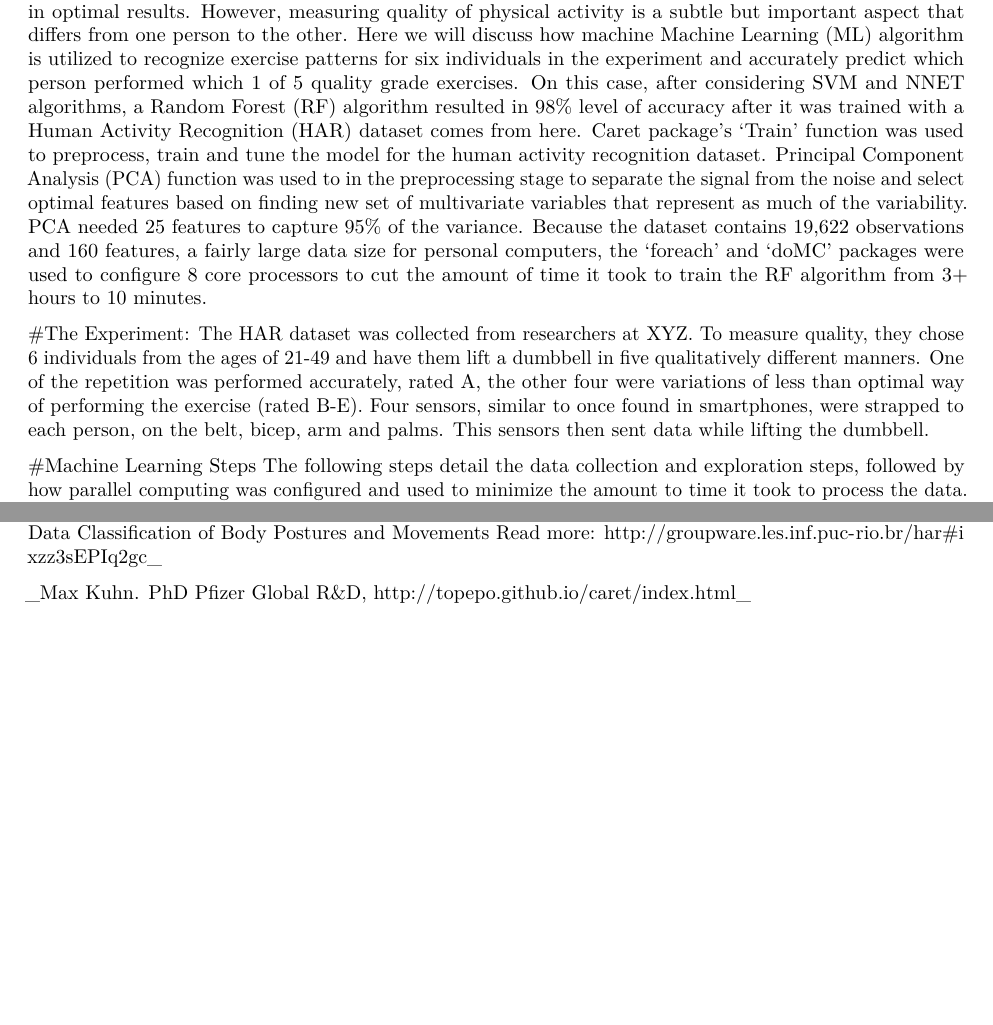
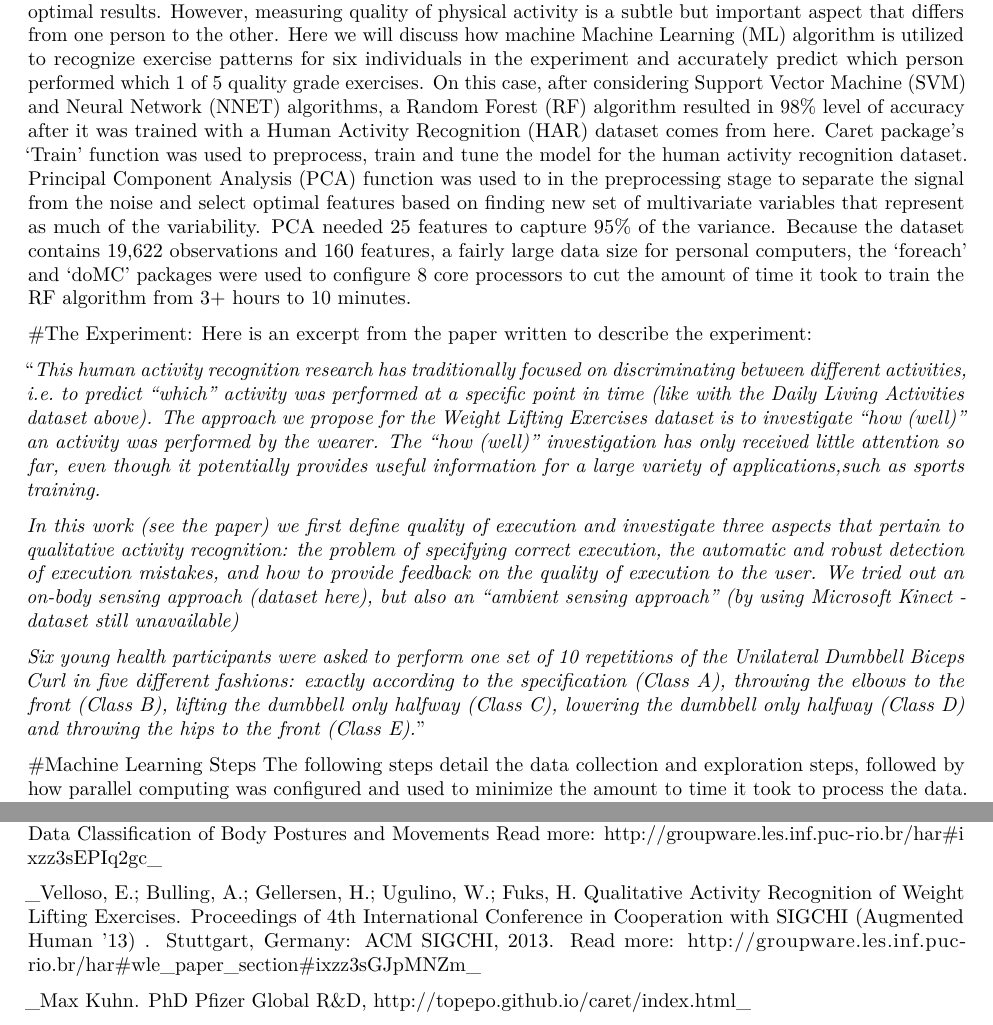
Before and after one commit to abiyug/gitdip, an R Markdown document (QualityMeasurmentPredictRF.Rmd): two parts of pages 1 and 5 of 6 before the commit and two parts of pages 1 and 6 of 6 after it, joined at a grey line, cut so that both start at the same text, the shorter picture padded with empty space. Rendered offline with R 4.5, knitr and Pandoc, then LaTeX, with nearby package versions; some code elsewhere in the file could not run offline.

Commit message:
Added experiment information

```diff
--- a/QualityMeasurmentPredictRF.Rmd
+++ b/QualityMeasurmentPredictRF.Rmd
@@ -12,11 +13,17 @@ output:
 #Motivation:
 <img src="https://pupillageandhowtogetit.files.wordpress.com/2013/04/jsw_measuring_quality_764.jpg" align="right" width="35%" height="35%" />
 
-When it comes to sports exercise, quantifying repetition of a particular activity is easier than measuring quality or how well the an exercise is performed. Paying attention to both frequency and quality will result in optimal results.  However, measuring quality of physical activity is a subtle but important aspect that differs from one person to the other.  Here we will discuss how machine Machine Learning (ML) algorithm is utilized to recognize exercise patterns for six individuals in the experiment and accurately predict which person performed which 1 of 5  quality grade exercises.  On this case, after considering SVM and NNET algorithms,  a Random Forest (RF) algorithm resulted in 98% level of accuracy after it was trained with a Human Activity Recognition (HAR) dataset comes from [here.](http://groupware.les.inf.puc-rio.br/har)  Caret package’s ‘Train’ function was used to preprocess, train and tune the model for the human activity recognition dataset.  Principal Component Analysis (PCA) function was used to in the preprocessing stage to separate the signal from the noise and select optimal features based on finding new set of multivariate variables that represent as much of the variability.  PCA needed 25 features to capture 95% of the variance.  Because the dataset contains 19,622 observations and 160 features, a fairly large data size for personal computers, the ‘foreach’ and ‘doMC’ packages were used to configure 8 core processors to cut the amount of time it took to train the RF algorithm from 3+ hours to 10 minutes.
+When it comes to sports exercise, quantifying repetition of a particular activity is easier than measuring quality or how well the an exercise is performed. Paying attention to both frequency and quality will result in optimal results.  However, measuring quality of physical activity is a subtle but important aspect that differs from one person to the other.  Here we will discuss how machine Machine Learning (ML) algorithm is utilized to recognize exercise patterns for six individuals in the experiment and accurately predict which person performed which 1 of 5  quality grade exercises.  On this case, after considering Support Vector Machine (SVM) and Neural Network (NNET) algorithms,  a Random Forest (RF) algorithm resulted in 98% level of accuracy after it was trained with a Human Activity Recognition (HAR) dataset comes from [here.](http://groupware.les.inf.puc-rio.br/har)  Caret package’s ‘Train’ function was used to preprocess, train and tune the model for the human activity recognition dataset.  Principal Component Analysis (PCA) function was used to in the preprocessing stage to separate the signal from the noise and select optimal features based on finding new set of multivariate variables that represent as much of the variability.  PCA needed 25 features to capture 95% of the variance.  Because the dataset contains 19,622 observations and 160 features, a fairly large data size for personal computers, the ‘foreach’ and ‘doMC’ packages were used to configure 8 core processors to cut the amount of time it took to train the RF algorithm from 3+ hours to 10 minutes.
 
 
 #The Experiment:
-The HAR dataset was collected from researchers at XYZ.  To measure quality, they chose 6 individuals from the ages of 21-49 and have them lift a dumbbell in five qualitatively different manners. One of the repetition was performed accurately, rated A, the other four were variations of less than optimal way of performing the exercise (rated B-E).  Four sensors, similar to once found in smartphones, were strapped to each person, on the belt, bicep, arm and palms. This sensors then sent data while lifting the dumbbell.
+Here is an excerpt from the paper written to describe the experiment:
+
+"_This human activity recognition research has traditionally focused on discriminating between different activities, i.e. to predict "which" activity was performed at a specific point in time (like with the Daily Living Activities dataset above). The approach we propose for the Weight Lifting Exercises dataset is to investigate "how (well)" an activity was performed by the wearer. The "how (well)" investigation has only received little attention so far, even though it potentially provides useful information for a large variety of applications,such as sports training._
+
+_In this work (see the paper) we first define quality of execution and investigate three aspects that pertain to qualitative activity recognition: the problem of specifying correct execution, the automatic and robust detection of execution mistakes, and how to provide feedback on the quality of execution to the user. We tried out an on-body sensing approach (dataset here), but also an "ambient sensing approach" (by using Microsoft Kinect - dataset still unavailable)_
+
+_Six young health participants were asked to perform one set of 10 repetitions of the Unilateral Dumbbell Biceps Curl in five different fashions: exactly according to the specification (Class A), throwing the elbows to the front (Class B), lifting the dumbbell only halfway (Class C), lowering the dumbbell only halfway (Class D) and throwing the hips to the front (Class E)._"
 
 
 #Machine Learning Steps
@@ -182,6 +189,8 @@ The objective of this excise had been to create a model that will accurately rec
 
 _Ugulino, W.; Cardador, D.; Vega, K.; Velloso, E.; Milidiu, R.; Fuks, H. Wearable Computing: Accelerometers' Data Classification of Body Postures and Movements Read more: http://groupware.les.inf.puc-rio.br/har#ixzz3sEPIq2gc_
 
+_Velloso, E.; Bulling, A.; Gellersen, H.; Ugulino, W.; Fuks, H. Qualitative Activity Recognition of Weight Lifting Exercises. Proceedings of 4th International Conference in Cooperation with SIGCHI (Augmented Human '13) . Stuttgart, Germany: ACM SIGCHI, 2013. Read more: http://groupware.les.inf.puc-rio.br/har#wle_paper_section#ixzz3sGJpMNZm_
+
 _Max Kuhn. PhD Pfizer Global R&D, http://topepo.github.io/caret/index.html_
 
 _Jeff Leek, PhD - Practical Machine Learning lectures. https://www.coursera.org/course/predmachlearn_
```
Also changed, not shown: QualityMeasurmentPredictRF_files/figure-docx/matrixplt-1.png (added), QualityMeasurmentPredictRF_files/figure-docx/modelplot-1.png (added), QualityMeasurmentPredictRF_files/figure-docx/modelplot-2.png (added), QualityMeasurmentPredictRF_files/figure-docx/modeval-1.png (added), QualityMeasurmentPredictRF_files/figure-docx/varplot-1.png (added), QualityMeasurmentPredictRF_files/figure-latex/modelplot-1.pdf (added), QualityMeasurmentPredictRF_files/figure-latex/modelplot-2.pdf (added), QualityMeasurmentPredictRF_files/figure-latex/modeval-1.pdf (added), QualityMeasurmentPredictRF_files/figure-latex/varplot-1.pdf (added), QualityMeasurmentPredictRF.Rmd (3 more changed lines), 13 other files.
